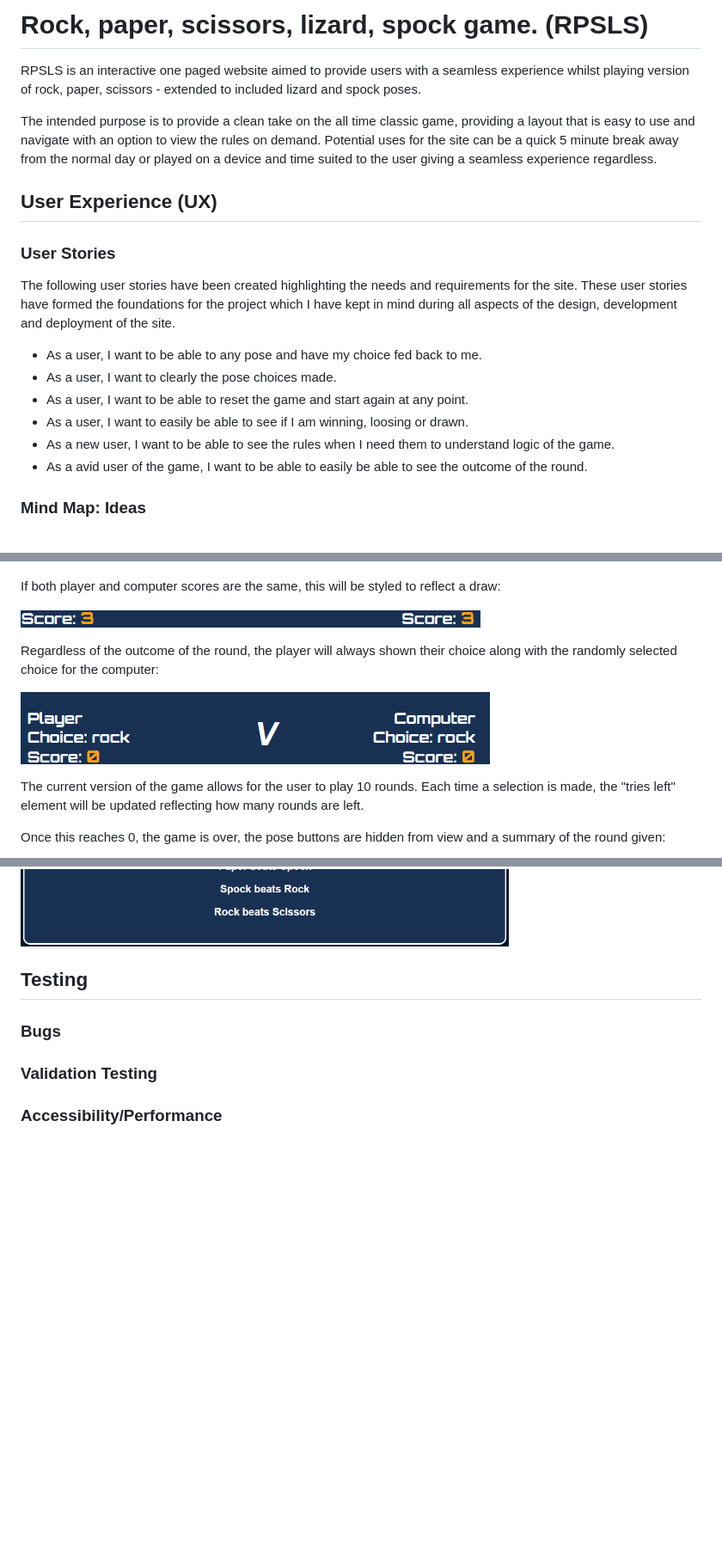
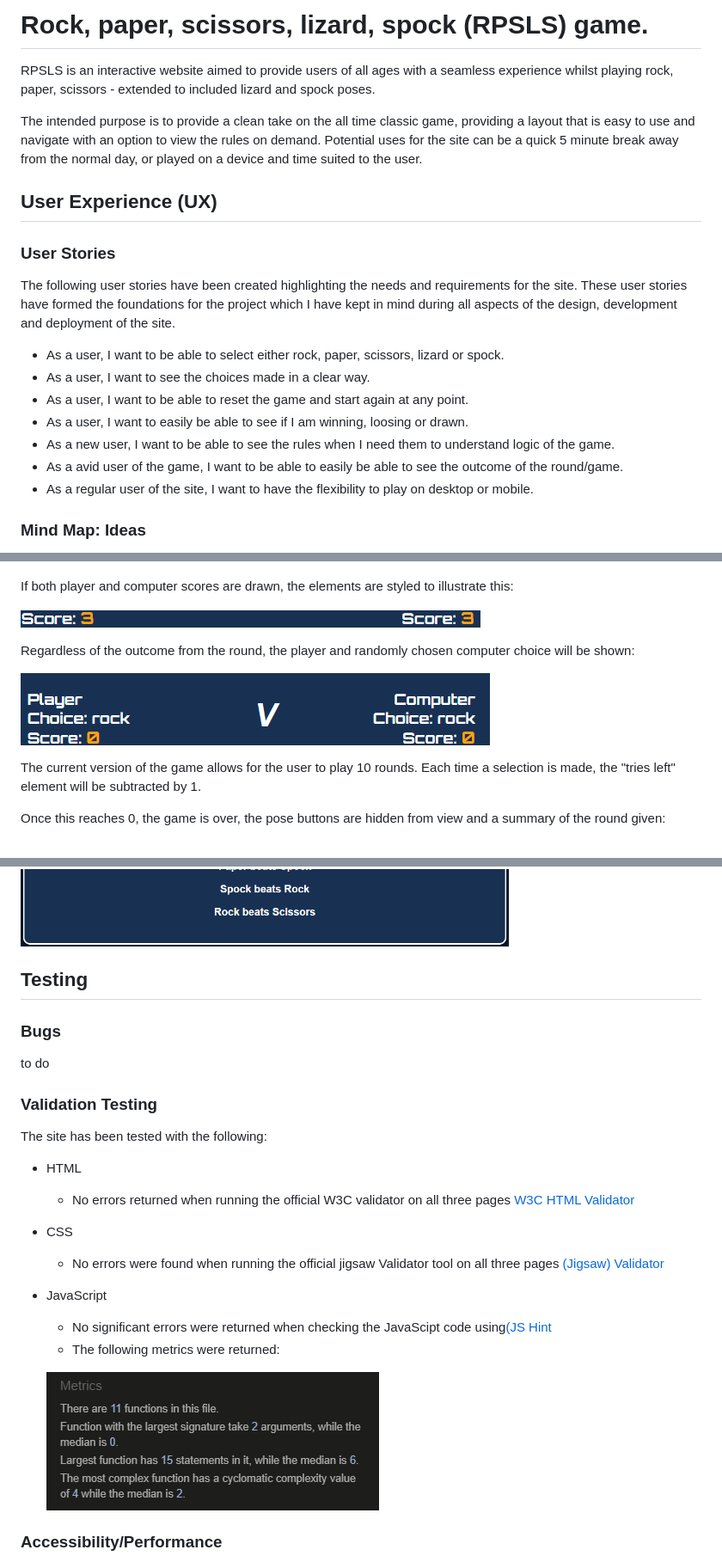
Before and after one commit to NaveedNaseem84/PP2---RPSLS, a Markdown page: README.md, 3 parts joined by grey strips. Shown at 86% size. Rendered like a GitHub page; pictures changed too: readme-images/jshint-metrics.png (added); blank space fills up the shorter version.

```diff
--- a/README.md
+++ b/README.md
@@ -1,18 +1,19 @@
-# Rock, paper, scissors, lizard, spock game. (RPSLS)
-RPSLS is an interactive one paged website aimed to provide users with a seamless experience whilst playing version of rock, paper, scissors - extended to included lizard and spock poses.
+# Rock, paper, scissors, lizard, spock (RPSLS) game.
+RPSLS is an interactive website aimed to provide users of all ages with a seamless experience whilst playing rock, paper, scissors - extended to included lizard and spock poses.
 
-The intended purpose is to provide a clean take on the all time classic game, providing a layout that is easy to use and navigate with an option to view the rules on demand. Potential uses for the site can be a quick 5 minute break away from the normal day or played on a device and time suited to the user giving a seamless experience regardless.
+The intended purpose is to provide a clean take on the all time classic game, providing a layout that is easy to use and navigate with an option to view the rules on demand. Potential uses for the site can be a quick 5 minute break away from the normal day, or played on a device and time suited to the user.
 
 ## User Experience (UX)
 ### User Stories
 The following user stories have been created highlighting the needs and requirements for the site. These user stories have formed the foundations for the project which I have kept in mind during all aspects of the design, development and deployment of the site.
 
- * As a user, I want to be able to any pose and have my choice fed back to me.
- * As a user, I want to clearly the pose choices made.
+ * As a user, I want to be able to select either rock, paper, scissors, lizard or spock.
+ * As a user, I want to see the choices made in a clear way.
  * As a user, I want to be able to reset the game and start again at any point.
  * As a user, I want to easily be able to see if I am winning, loosing or drawn.
  * As a new user, I want to be able to see the rules when I need them to understand logic of the game.
- * As a avid user of the game, I want to be able to easily be able to see the outcome of the round.
+ * As a avid user of the game, I want to be able to easily be able to see the outcome of the round/game.
+ * As a regular user of the site, I want to have the flexibility to play on desktop or mobile.
 
 ### Mind Map: Ideas
 Following on from user stories and intended purpose, and intial mind map was created to capture the logic of the game. The purpose of this was provide a high level understanding of how the user stories would be implemented. This mindmap can be seen below:
@@ -69,15 +70,15 @@ Similar to the winning/loosing states, if the round is a draw the respective ele
 
 ![Game drawn:](readme-images/game-drawn.png)
 
-If both player and computer scores are the same, this will be styled to reflect a draw:
+If both player and computer scores are drawn, the elements are styled to illustrate this:
 
 ![score-draw](readme-images/score-draw.png)
 
-Regardless of the outcome of the round, the player will always shown their choice along with the randomly selected choice for the computer:
+Regardless of the outcome from the round, the player and randomly chosen computer choice will be shown:
 
 ![Choices made](readme-images/choices.png)
 
-The current version of the game allows for the user to play 10 rounds. Each time a selection is made, the "tries left" element will be updated reflecting how many rounds are left.
+The current version of the game allows for the user to play 10 rounds. Each time a selection is made, the "tries left" element will be subtracted by 1.
 
 Once this reaches 0, the game is over, the pose buttons are hidden from view and a summary of the round given:
 
@@ -91,15 +92,26 @@ In addition to this, the player has the option to view the rules of the game in
 
 ![Rules](readme-images/rules-toggle.png)
-
-
-
-
 
 
 ## Testing
 
 ### Bugs
 
+to do
+
 ### Validation Testing
 
+The site has been tested with the following:
+
+* HTML
+   * No errors returned when running the official W3C validator on all three pages [W3C HTML Validator ](https://validator.w3.org/nu/?doc=https%3A%2F%2Fnaveednaseem84.github.io%2FPP2---RPSLS%2F)
+* CSS
+   * No errors were found when running the official jigsaw Validator tool on all three pages [(Jigsaw) Validator](https://jigsaw.w3.org/css-validator/validator?uri=https%3A%2F%2Fnaveednaseem84.github.io%2FPP2---RPSLS%2F&profile=css3svg&usermedium=all&warning=1&vextwarning=&lang=en)
+* JavaScript
+    * No significant errors were returned when checking the JavaScipt code using[(JS Hint](https://jshint.com/)
+    * The following metrics were returned:
+
+    ![JSHint metrics](readme-images/jshint-metrics.png)
+
+
 ### Accessibility/Performance
```
Also changed, not shown: other parts of README.md (+81 -13 lines), readme-images/lighthouse-score.png (added), readme-images/sucessful-deployment.png (added), 1 other file.
